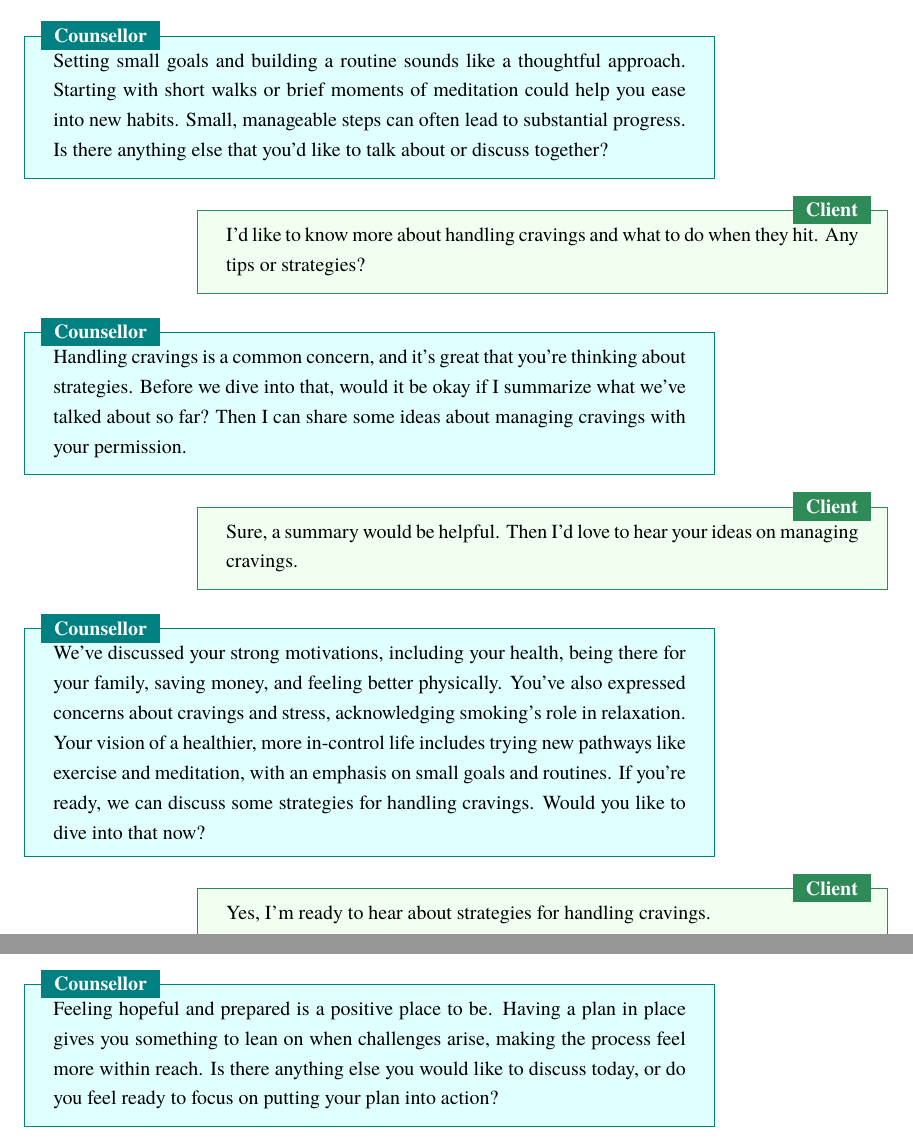
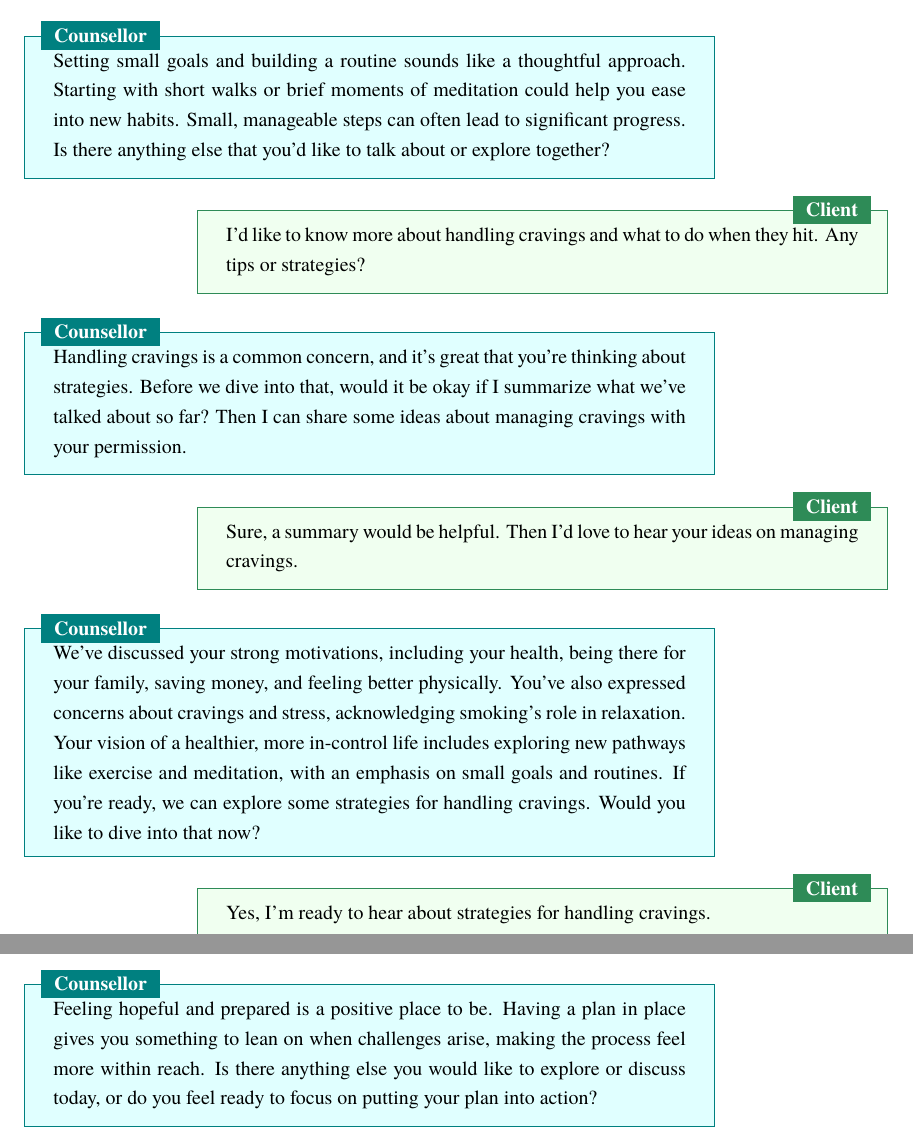
Before and after one commit to zaffnet/master-thesis, a LaTeX thesis (main.tex, which reads app-doppelganger-transcript.tex): two parts of pages 118 and 119 of 137, joined at a grey line, cut so that both start at the same text. Compiled offline with pdfLaTeX.

```diff
--- a/app-doppelganger-transcript.tex
+++ b/app-doppelganger-transcript.tex
@@ -118,7 +118,7 @@
 \end{clientbox}
 
 \begin{counsellorbox}
-	Setting small goals and building a routine sounds like a thoughtful approach. Starting with short walks or brief moments of meditation could help you ease into new habits. Small, manageable steps can often lead to substantial progress. Is there anything else that you’d like to talk about or discuss together?
+	Setting small goals and building a routine sounds like a thoughtful approach. Starting with short walks or brief moments of meditation could help you ease into new habits. Small, manageable steps can often lead to significant progress. Is there anything else that you’d like to talk about or explore together?
 \end{counsellorbox}
 
 \begin{clientbox}
@@ -134,7 +134,7 @@
 \end{clientbox}
 
 \begin{counsellorbox}
-	We've discussed your strong motivations, including your health, being there for your family, saving money, and feeling better physically. You've also expressed concerns about cravings and stress, acknowledging smoking's role in relaxation. Your vision of a healthier, more in-control life includes trying new pathways like exercise and meditation, with an emphasis on small goals and routines. If you're ready, we can discuss some strategies for handling cravings. Would you like to dive into that now?
+	We've discussed your strong motivations, including your health, being there for your family, saving money, and feeling better physically. You've also expressed concerns about cravings and stress, acknowledging smoking's role in relaxation. Your vision of a healthier, more in-control life includes exploring new pathways like exercise and meditation, with an emphasis on small goals and routines. If you're ready, we can explore some strategies for handling cravings. Would you like to dive into that now?
 \end{counsellorbox}
 
 \begin{clientbox}
@@ -158,7 +158,7 @@
 \end{clientbox}
 
 \begin{counsellorbox}
-	Feeling hopeful and prepared is a positive place to be. Having a plan in place gives you something to lean on when challenges arise, making the process feel more within reach. Is there anything else you would like to discuss today, or do you feel ready to focus on putting your plan into action?
+	Feeling hopeful and prepared is a positive place to be. Having a plan in place gives you something to lean on when challenges arise, making the process feel more within reach. Is there anything else you would like to explore or discuss today, or do you feel ready to focus on putting your plan into action?
 \end{counsellorbox}
 
 \begin{clientbox}
```
